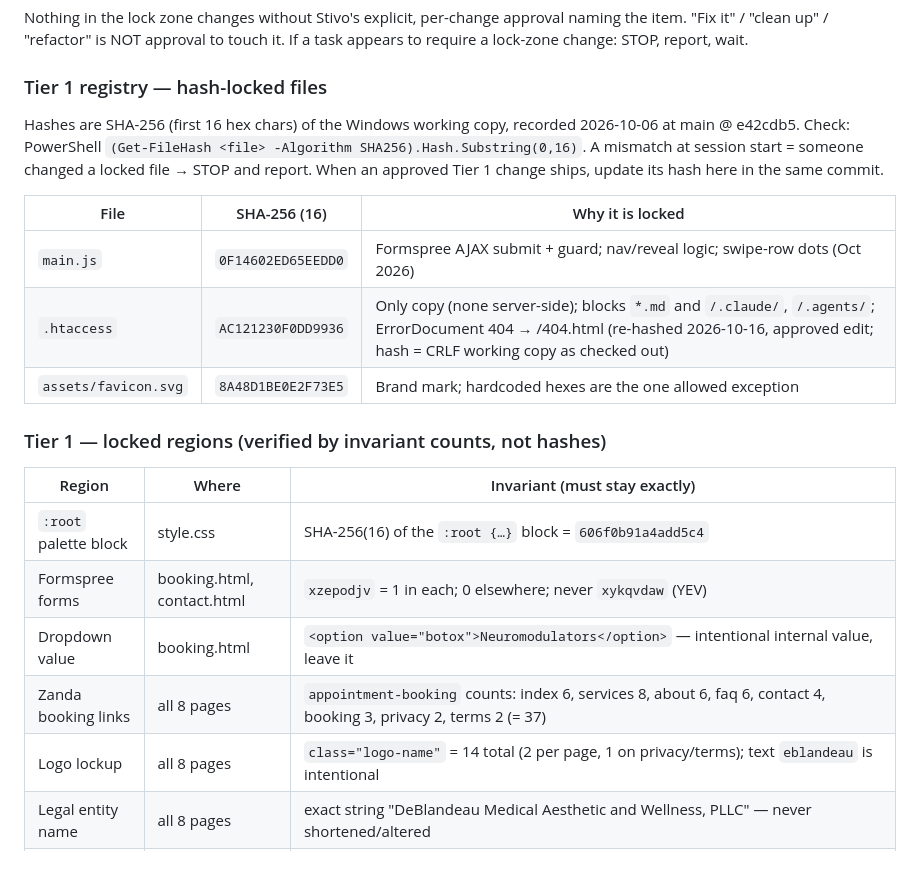
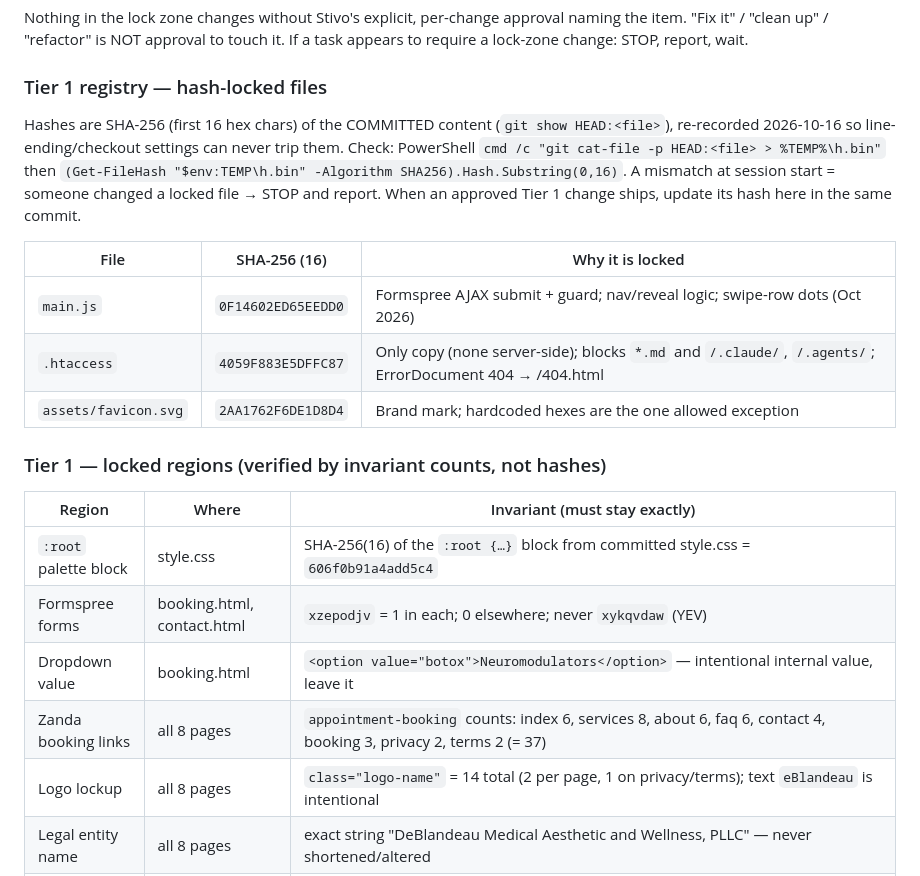
Before and after one commit to stivensp44-star/deblandeau, a Markdown page: CLAUDE.md, the part around one of its changes. Rendered like a GitHub page.

Commit message:
docs(CLAUDE.md): Tier 1 hashes re-recorded on committed-content convention (UNLOCK approved: main.js 0F14602ED65EEDD0 unchanged, .htaccess 4059F883E5DFFC87, favicon 2AA1762F6DE1D8D4, :root unchanged) + eBlandeau doc fix

```diff
--- a/CLAUDE.md
+++ b/CLAUDE.md
@@ -28,26 +28,26 @@ naming the item. "Fix it" / "clean up" / "refactor" is NOT approval to touch it.
 If a task appears to require a lock-zone change: STOP, report, wait.
 
 ### Tier 1 registry — hash-locked files
-Hashes are SHA-256 (first 16 hex chars) of the Windows working copy, recorded
-2026-10-06 at main @ e42cdb5. Check: PowerShell
-`(Get-FileHash <file> -Algorithm SHA256).Hash.Substring(0,16)`.
+Hashes are SHA-256 (first 16 hex chars) of the COMMITTED content (`git show HEAD:<file>`),
+re-recorded 2026-10-16 so line-ending/checkout settings can never trip them. Check: PowerShell
+`cmd /c "git cat-file -p HEAD:<file> > %TEMP%\h.bin"` then `(Get-FileHash "$env:TEMP\h.bin" -Algorithm SHA256).Hash.Substring(0,16)`.
 A mismatch at session start = someone changed a locked file → STOP and report.
 When an approved Tier 1 change ships, update its hash here in the same commit.
 
 | File | SHA-256 (16) | Why it is locked |
 |---|---|---|
 | `main.js` | `0F14602ED65EEDD0` | Formspree AJAX submit + guard; nav/reveal logic; swipe-row dots (Oct 2026) |
-| `.htaccess` | `AC121230F0DD9936` | Only copy (none server-side); blocks `*.md` and `/.claude/`, `/.agents/`; ErrorDocument 404 → /404.html (re-hashed 2026-10-16, approved edit; hash = CRLF working copy as checked out) |
-| `assets/favicon.svg` | `8A48D1BE0E2F73E5` | Brand mark; hardcoded hexes are the one allowed exception |
+| `.htaccess` | `4059F883E5DFFC87` | Only copy (none server-side); blocks `*.md` and `/.claude/`, `/.agents/`; ErrorDocument 404 → /404.html |
+| `assets/favicon.svg` | `2AA1762F6DE1D8D4` | Brand mark; hardcoded hexes are the one allowed exception |
 
 ### Tier 1 — locked regions (verified by invariant counts, not hashes)
 | Region | Where | Invariant (must stay exactly) |
 |---|---|---|
-| `:root` palette block | style.css | SHA-256(16) of the `:root {…}` block = `606f0b91a4add5c4` |
+| `:root` palette block | style.css | SHA-256(16) of the `:root {…}` block from committed style.css = `606f0b91a4add5c4` |
 | Formspree forms | booking.html, contact.html | `xzepodjv` = 1 in each; 0 elsewhere; never `xykqvdaw` (YEV) |
 | Dropdown value | booking.html | `<option value="botox">Neuromodulators</option>` — intentional internal value, leave it |
 | Zanda booking links | all 8 pages | `appointment-booking` counts: index 6, services 8, about 6, faq 6, contact 4, booking 3, privacy 2, terms 2 (= 37) |
-| Logo lockup | all 8 pages | `class="logo-name"` = 14 total (2 per page, 1 on privacy/terms); text `eblandeau` is intentional |
+| Logo lockup | all 8 pages | `class="logo-name"` = 14 total (2 per page, 1 on privacy/terms); text `eBlandeau` is intentional |
 | Legal entity name | all 8 pages | exact string "DeBlandeau Medical Aesthetic and Wellness, PLLC" — never shortened/altered |
 | Cache stamps | all 8 pages | `style.css?v=20261016` ×8, `main.js?v=20261016` ×8, `favicon.svg?v=20260820b` ×16 |
 | 404 page | 404.html | `appointment-booking` ×3 (separate from the 37), `logo-name` ×1, legal name ×3, stamps css/js/fav 1/1/2, `<meta name="robots" content="noindex">` ×1; no Formspree, no brand names, no "free" claims |
```
Also changed, not shown: other parts of CLAUDE.md (+1 -1 lines).
